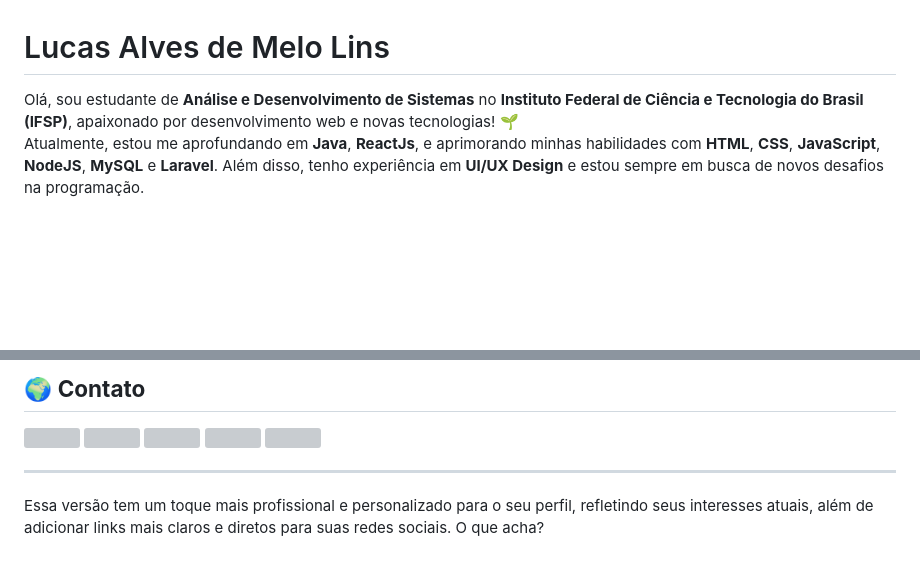
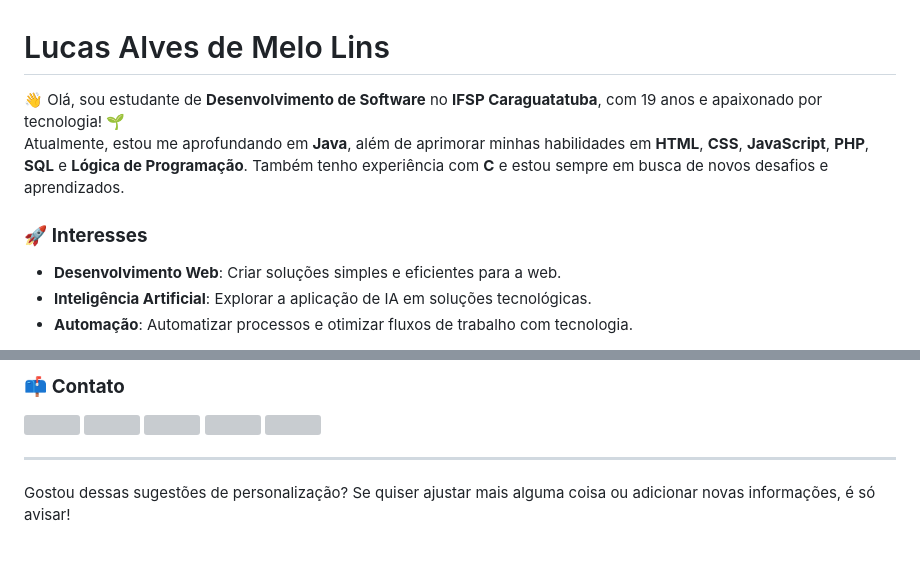
Before and after one commit to Luskahz/Luskahz, a Markdown page: README.md, 2 parts joined by grey strips. Drawn GitHub-style; blank space fills up the shorter version; grey boxes are pictures that could not be loaded.

```diff
--- a/README.md
+++ b/README.md
@@ -1,6 +1,11 @@
 # Lucas Alves de Melo Lins
 
-Olá, sou estudante de **Análise e Desenvolvimento de Sistemas** no **Instituto Federal de Ciência e Tecnologia do Brasil (IFSP)**, apaixonado por desenvolvimento web e novas tecnologias! 🌱
-Atualmente, estou me aprofundando em **Java**, **ReactJs**, e aprimorando minhas habilidades com **HTML**, **CSS**, **JavaScript**, **NodeJS**, **MySQL** e **Laravel**. Além disso, tenho experiência em **UI/UX Design** e estou sempre em busca de novos desafios na programação.
+👋 Olá, sou estudante de **Desenvolvimento de Software** no **IFSP Caraguatatuba**, com 19 anos e apaixonado por tecnologia! 🌱
+Atualmente, estou me aprofundando em **Java**, além de aprimorar minhas habilidades em **HTML**, **CSS**, **JavaScript**, **PHP**, **SQL** e **Lógica de Programação**. Também tenho experiência com **C** e estou sempre em busca de novos desafios e aprendizados.
+
+### 🚀 **Interesses**
+- **Desenvolvimento Web**: Criar soluções simples e eficientes para a web.
+- **Inteligência Artificial**: Explorar a aplicação de IA em soluções tecnológicas.
+- **Automação**: Automatizar processos e otimizar fluxos de trabalho com tecnologia.
 
 <p align="left">
@@ -21,4 +29,4 @@ Atualmente, estou me aprofundando em **Java**, **ReactJs**, e aprimorando minhas
 </p>
 
-## 🌍 **Contato**
+### 📫 **Contato**
 <p align="left">
@@ -31,4 +39,4 @@ Atualmente, estou me aprofundando em **Java**, **ReactJs**, e aprimorando minhas
 
 ---
 
-Essa versão tem um toque mais profissional e personalizado para o seu perfil, refletindo seus interesses atuais, além de adicionar links mais claros e diretos para suas redes sociais. O que acha?
+Gostou dessas sugestões de personalização? Se quiser ajustar mais alguma coisa ou adicionar novas informações, é só avisar!
```
Also changed, not shown: other parts of README.md (+19 -16 lines).
